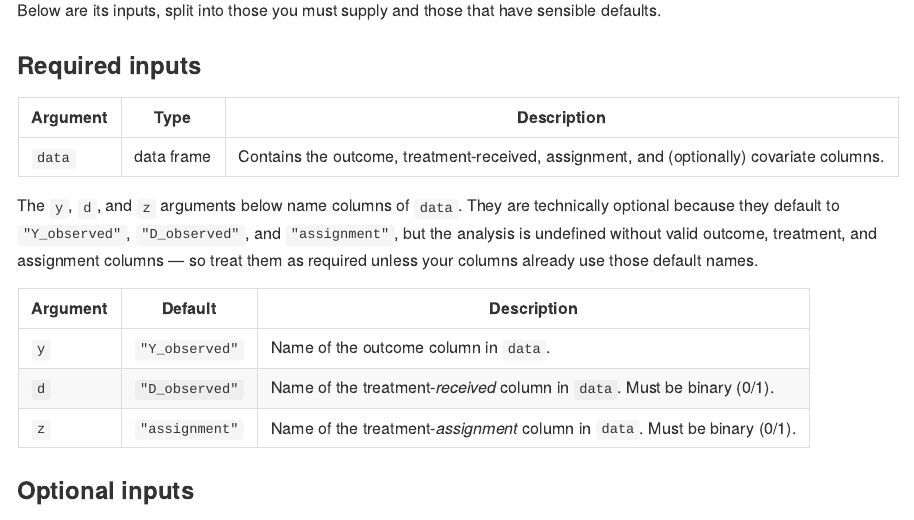
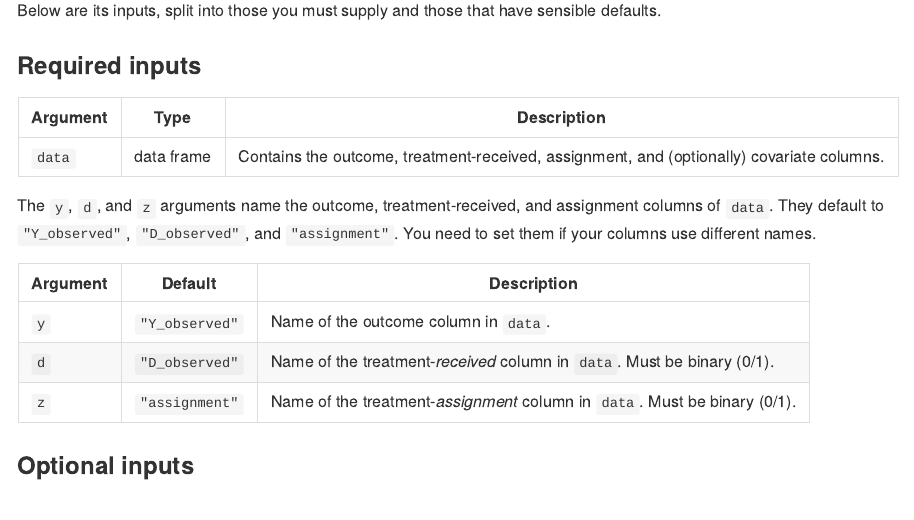
Before and after one commit to hchang1508/rilate, an R Markdown document (README.Rmd): the page in a window 1100 px wide, from 3990 px down. The pictures show the output file README.html that the author committed with the source, opened offline.

Commit message:
update
update

```diff
--- a/README.Rmd
+++ b/README.Rmd
@@ -181,11 +181,9 @@ sensible defaults.
 |----------|------|-------------|
 | `data` | data frame | Contains the outcome, treatment-received, assignment, and (optionally) covariate columns. |
 
-The `y`, `d`, and `z` arguments below name columns of `data`. They are technically
-optional because they default to `"Y_observed"`, `"D_observed"`, and `"assignment"`,
-but the analysis is undefined without valid outcome, treatment, and assignment
-columns — so treat them as required unless your columns already use those default
-names.
+The `y`, `d`, and `z` arguments name the outcome, treatment-received, and
+assignment columns of `data`. They default to `"Y_observed"`, `"D_observed"`, and
+`"assignment"`. You need to set them if your columns use different names.
 
 | Argument | Default | Description |
 |----------|---------|-------------|
```
Also changed, not shown: README.html, README.md.
